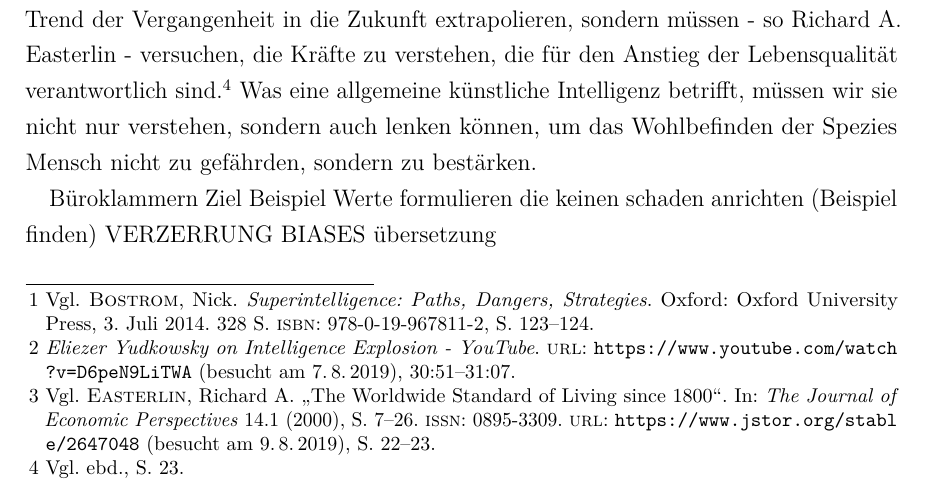
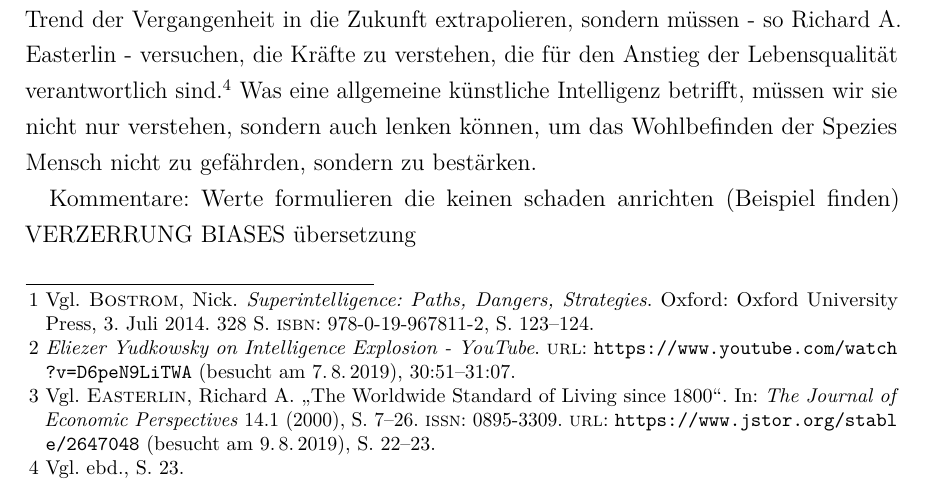
Before and after one commit to xXBeekeyXx/vwa, a LaTeX thesis (document.tex, which reads einleitung.tex): part of page 6 of 14, cut so that both start at the same text. Compiled offline with pdfLaTeX.

Commit message:
Kommentar in der Einleitung

```diff
--- a/einleitung.tex
+++ b/einleitung.tex
@@ -13,6 +13,6 @@ Was rechtfertigt eine so technovolatile Haltung wie diese?
 
 Jede technologische Neuentdeckung bedeutet in erster Linie Veränderung. Die Erfindungen der letzten Jahrhunderte hatten mehrheitlich positive Auswirkungen zur Folge, sonst wäre unser Lebensstandard heute nicht der höchste in der Menschheitsgeschichte.\vgl[22--23]{easterlin_worldwide_2000} So ermutigend das auch klingt, so dürfen wir nicht einfach nach dem Trend der Vergangenheit in die Zukunft extrapolieren, sondern müssen - so Richard A. Easterlin - versuchen, die Kräfte zu verstehen, die für den Anstieg der Lebensqualität verantwortlich sind. \vgl[23]{easterlin_worldwide_2000} Was eine allgemeine künstliche Intelligenz betrifft, müssen wir sie nicht nur verstehen, sondern auch lenken können, um das Wohlbefinden der Spezies Mensch nicht zu gefährden, sondern zu bestärken.
 
-Büroklammern Ziel Beispiel
+Kommentare:
 Werte formulieren die keinen schaden anrichten (Beispiel finden)
 VERZERRUNG BIASES übersetzung
```
Also changed, not shown: document.pdf, 2 other files.
